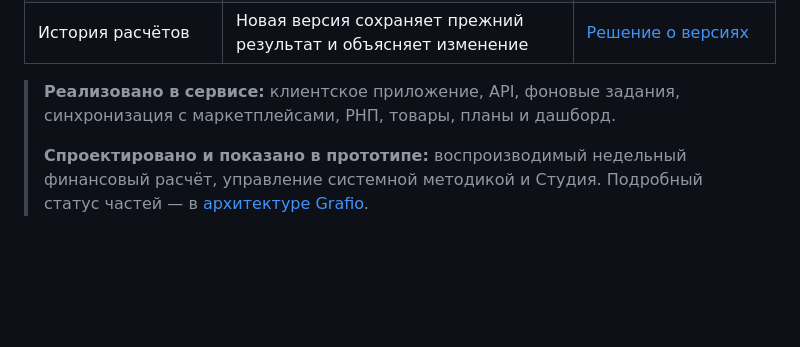
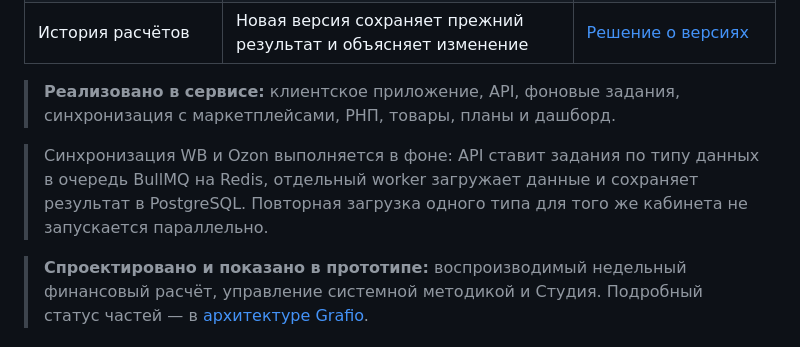
Before and after one commit to onlyuncia/grafio-product-docs, a Markdown page: README.md, the part around the change. Drawn GitHub-style; blank space fills up the shorter version.

Commit message:
Revise service implementation and synchronization details
Updated the implementation details and synchronization process in the README.

```diff
--- a/README.md
+++ b/README.md
@@ -39,7 +39,9 @@
 | История расчётов | Новая версия сохраняет прежний результат и объясняет изменение | [Решение о версиях](docs/architecture/adr/ADR-002-immutable-report-versions.md) |
 
 > **Реализовано в сервисе:** клиентское приложение, API, фоновые задания, синхронизация с маркетплейсами, РНП, товары, планы и дашборд.
->
+
+> Синхронизация WB и Ozon выполняется в фоне: API ставит задания по типу данных в очередь BullMQ на Redis, отдельный worker загружает данные и сохраняет результат в PostgreSQL. Повторная загрузка одного типа для того же кабинета не запускается параллельно.
+
 > **Спроектировано и показано в прототипе:** воспроизводимый недельный финансовый расчёт, управление системной методикой и Студия. Подробный статус частей — в [архитектуре Grafio](docs/architecture/README.md).
 
 ## Где смотреть подробнее
```
